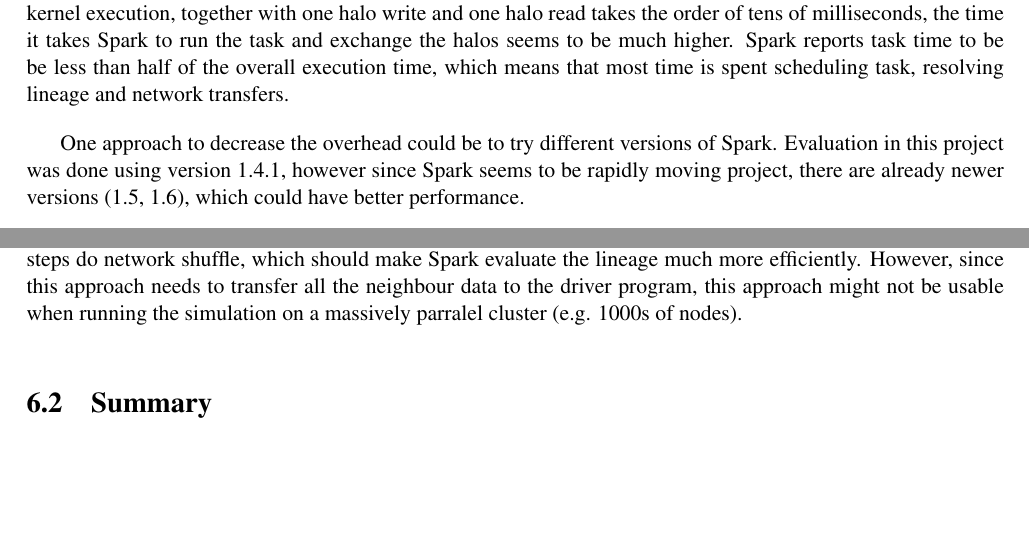
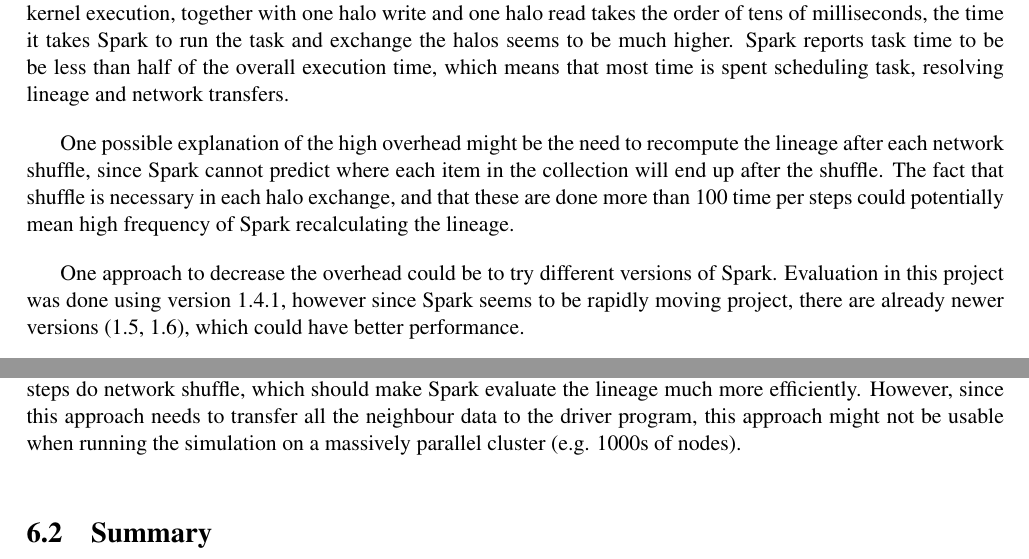
Before and after one commit to adikus/hurricaneProject, a LaTeX problem sheet (report/example0.tex): two parts of pages 29 and 30 of 35, joined at a grey line, cut so that both start at the same text, the shorter picture padded with empty space. Compiled offline with pdfLaTeX.

Commit message:
Add to conclustion - shuffle problem

```diff
--- a/report/example0.tex
+++ b/report/example0.tex
@@ -910,6 +910,12 @@ to run the task and exchange the halos seems to be much higher. Spark reports
 task time to be be less than half of the overall execution time, which means
 that most time is spent scheduling task, resolving lineage and network transfers.
 
+One possible explanation of the high overhead might be the need to recompute the
+lineage after each network shuffle, since Spark cannot predict where each item
+in the collection will end up after the shuffle. The fact that shuffle is necessary
+in each halo exchange, and that these are done more than 100 time per steps could
+potentially mean high frequency of Spark recalculating the lineage.
+
 One approach to decrease the overhead could be to try different versions of Spark.
 Evaluation in this project was done using version 1.4.1, however since Spark
 seems to be rapidly moving project, there are already newer versions (1.5, 1.6), which could have
@@ -953,7 +959,7 @@ might prove to be surprisingly effective. This approach consists essentially onl
 of two map steps, and thus no steps do network shuffle, which should make Spark
 evaluate the lineage much more efficiently. However, since this approach needs
 to transfer all the neighbour data to the driver program, this approach might
-not be usable when running the simulation on a massively parralel cluster (e.g. 1000s of nodes).
+not be usable when running the simulation on a massively parallel cluster (e.g. 1000s of nodes).
 
 \section{Summary}
 
```
Also changed, not shown: report/example0.pdf.
